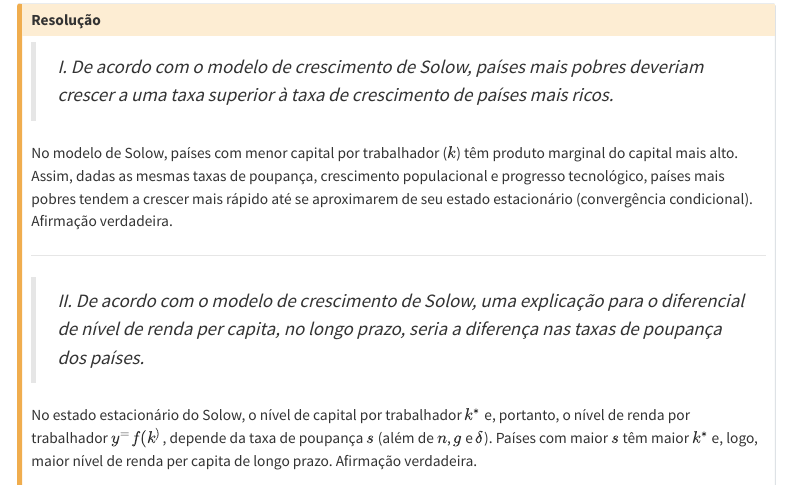
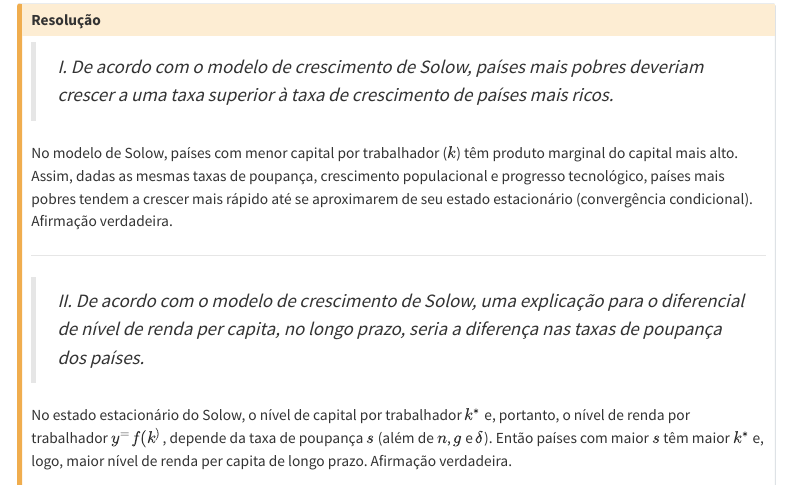
Before and after one commit to pedrochaim/ESAG_2025, a Quarto document (questoes_macroeconomia.qmd): the page in a window 1100 px wide, from 7850 px down. Rendered offline with R 4.5, knitr and Pandoc in place of Quarto, with nearby package versions; menus at the side of the page are left out.

Commit message:
11-11 18:54

```diff
--- a/questoes_macroeconomia.qmd
+++ b/questoes_macroeconomia.qmd
@@ -1127,7 +1127,7 @@ No modelo de Solow, países com menor capital por trabalhador ($k$) têm produto
 
 > *II. De acordo com o modelo de crescimento de Solow, uma explicação para o diferencial de nível de renda per capita, no longo prazo, seria a diferença nas taxas de poupança dos países.*
 
-No estado estacionário do Solow, o nível de capital por trabalhador $k^*$ e, portanto, o nível de renda por trabalhador $y^ = f(k^)$, depende da taxa de poupança $s$ (além de $n$, $g$ e $\delta$). Países com maior $s$ têm maior $k^*$ e, logo, maior nível de renda per capita de longo prazo. Afirmação verdadeira.
+No estado estacionário do Solow, o nível de capital por trabalhador $k^*$ e, portanto, o nível de renda por trabalhador $y^ = f(k^)$, depende da taxa de poupança $s$ (além de $n$, $g$ e $\delta$). Então países com maior $s$ têm maior $k^*$ e, logo, maior nível de renda per capita de longo prazo. Afirmação verdadeira.
 
 \begin{align*}
   k^* = \left(\frac{s}{n+g+\delta}\right)^{\frac{1}{1-\alpha}}.
```
